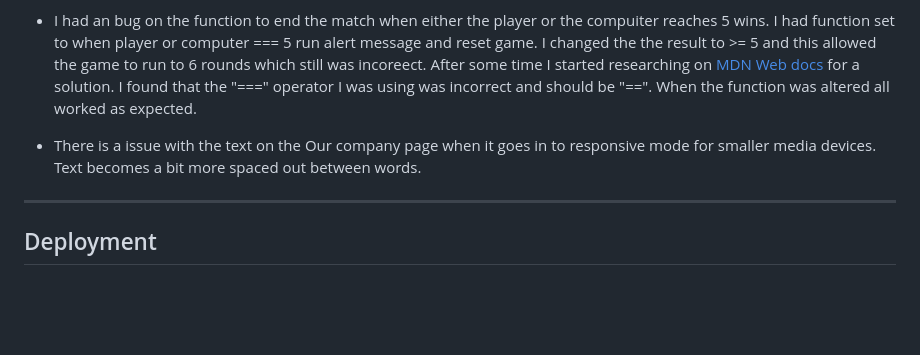
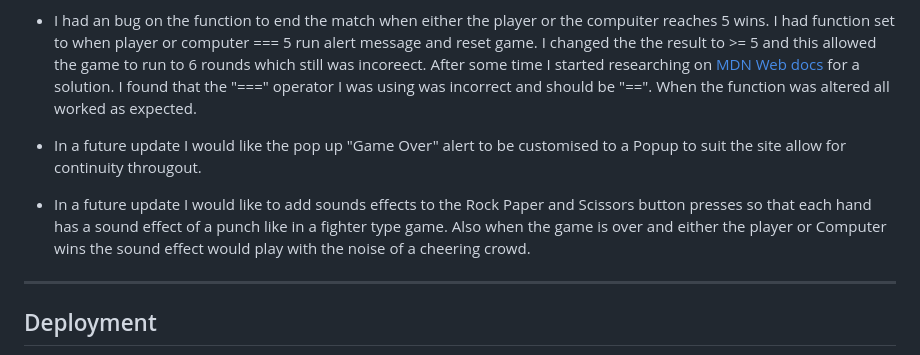
Before and after one commit to bdolan55/CI_PP2_rock_paper_scissors, a Markdown page: README.md, the part around the change. Drawn GitHub-style; blank space fills up the shorter version.

Commit message:
Bugs and future works completed

```diff
--- a/README.md
+++ b/README.md
@@ -313,7 +313,9 @@ The website was tested on the following browsers:
 
 - I had an bug on the function to end the match when either the player or the compuiter reaches 5 wins. I had function set to when player or computer === 5 run alert message and reset game. I changed the the result to >= 5 and this allowed the game to run to 6 rounds which still was incoreect. After some time I started researching on <a href="https://developer.mozilla.org/en-US/docs/Web/JavaScript/Reference/Operators">MDN Web docs</a> for a solution. I found that the "===" operator I was using was incorrect and should be "==". When the function was altered all worked as expected.
 
-- There is a issue with the text on the Our company page when it goes in to responsive mode for smaller media devices. Text becomes a bit more spaced out between words.
+- In a future update I would like the pop up "Game Over" alert to be customised to a Popup to suit the site allow for continuity througout.
+
+- In a future update I would like to add sounds effects to the Rock Paper and Scissors button presses so that each hand has a sound effect of a punch like in a fighter type game. Also when the game is over and either the player or Computer wins the sound effect would play with the noise of a cheering crowd.
 
 ---
 
```
